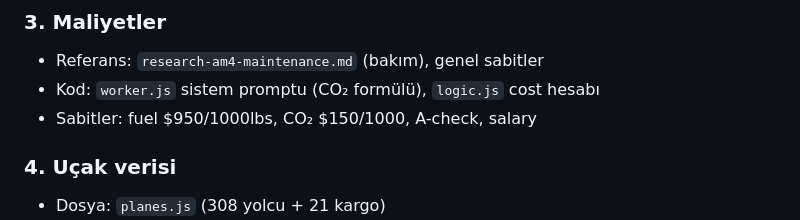
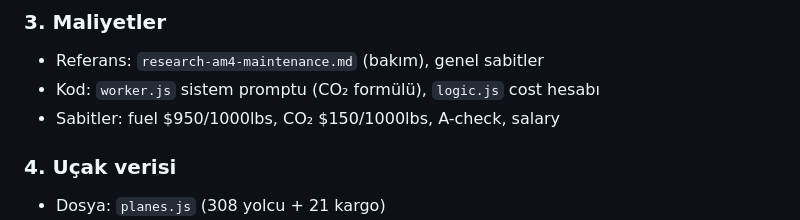
Before and after one commit to akaymelik/am4-proje, a Markdown page: routines/weekly-system-audit-prompt.md, the part around the change. GitHub-like rendering.

Commit message:
Routines V2 prompt: CO2 birim duzeltmesi (lbs eklendi, 93ce78c paraleli)

```diff
--- a/routines/weekly-system-audit-prompt.md
+++ b/routines/weekly-system-audit-prompt.md
@@ -31,7 +31,7 @@ AM4 Tools projesinin sistematiğini (formüller, hesaplamalar, AI mantığı, ve
 ### 3. Maliyetler
 - Referans: `research-am4-maintenance.md` (bakım), genel sabitler
 - Kod: `worker.js` sistem promptu (CO₂ formülü), `logic.js` cost hesabı
-- Sabitler: fuel $950/1000lbs, CO₂ $150/1000, A-check, salary
+- Sabitler: fuel $950/1000lbs, CO₂ $150/1000lbs, A-check, salary
 
 ### 4. Uçak verisi
 - Dosya: `planes.js` (308 yolcu + 21 kargo)
```
